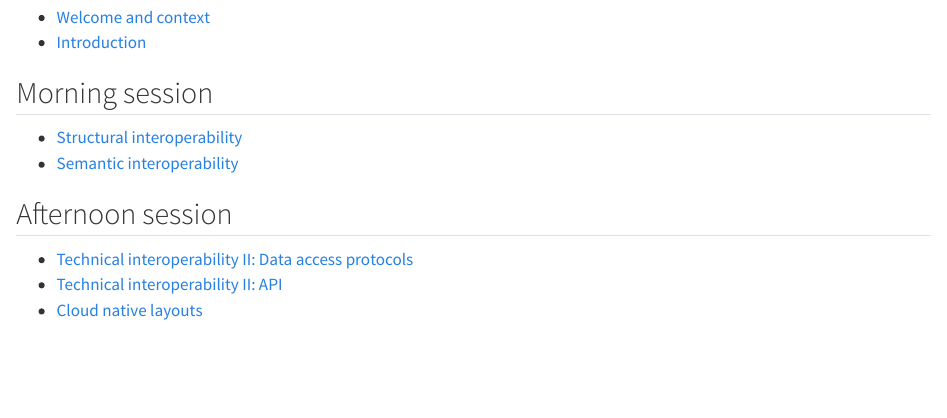
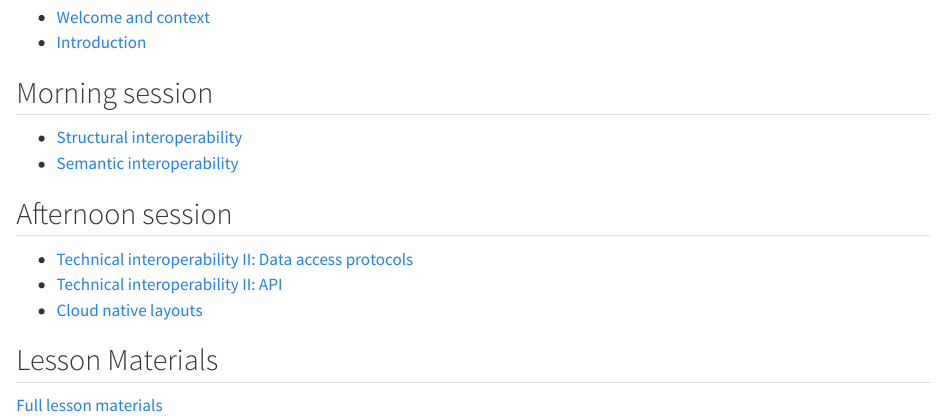
Before and after one commit to 4TUResearchData-Carpentries/Pilot_Interoperability_climate_sciences, a Quarto document (Lesson_development/Presentations/index.qmd): the page in a window 1100 px wide, from 180 px down. Rendered offline with R 4.5, knitr and Pandoc in place of Quarto, with nearby package versions.

```diff
--- a/Lesson_development/Presentations/index.qmd
+++ b/Lesson_development/Presentations/index.qmd
@@ -22,3 +22,7 @@
 - [Technical interoperability II: Data access protocols](04-technical-protocols.html)
 - [Technical interoperability II: API](05-technical-api.html)
 - [Cloud native layouts](06-cloud-native-layouts.html)
+
+## Lesson Materials
+
+[Full lesson materials](https://4turesearchdata-carpentries.github.io/interoperability-climate-sciences/index.html)
--- a/Lesson_development/Presentations/styles.scss
+++ b/Lesson_development/Presentations/styles.scss
@@ -117,3 +117,8 @@
 /* keep tall character images from pushing content off the slide */
 .reveal .api-relevance { align-items: center; }
 .reveal .api-relevance img { max-height: 280px; width: auto; }
+
+/*-- scss:defaults --*/
+.callout.callout-style-simple {
+  background-color: #f5f5f5;
+}
```
